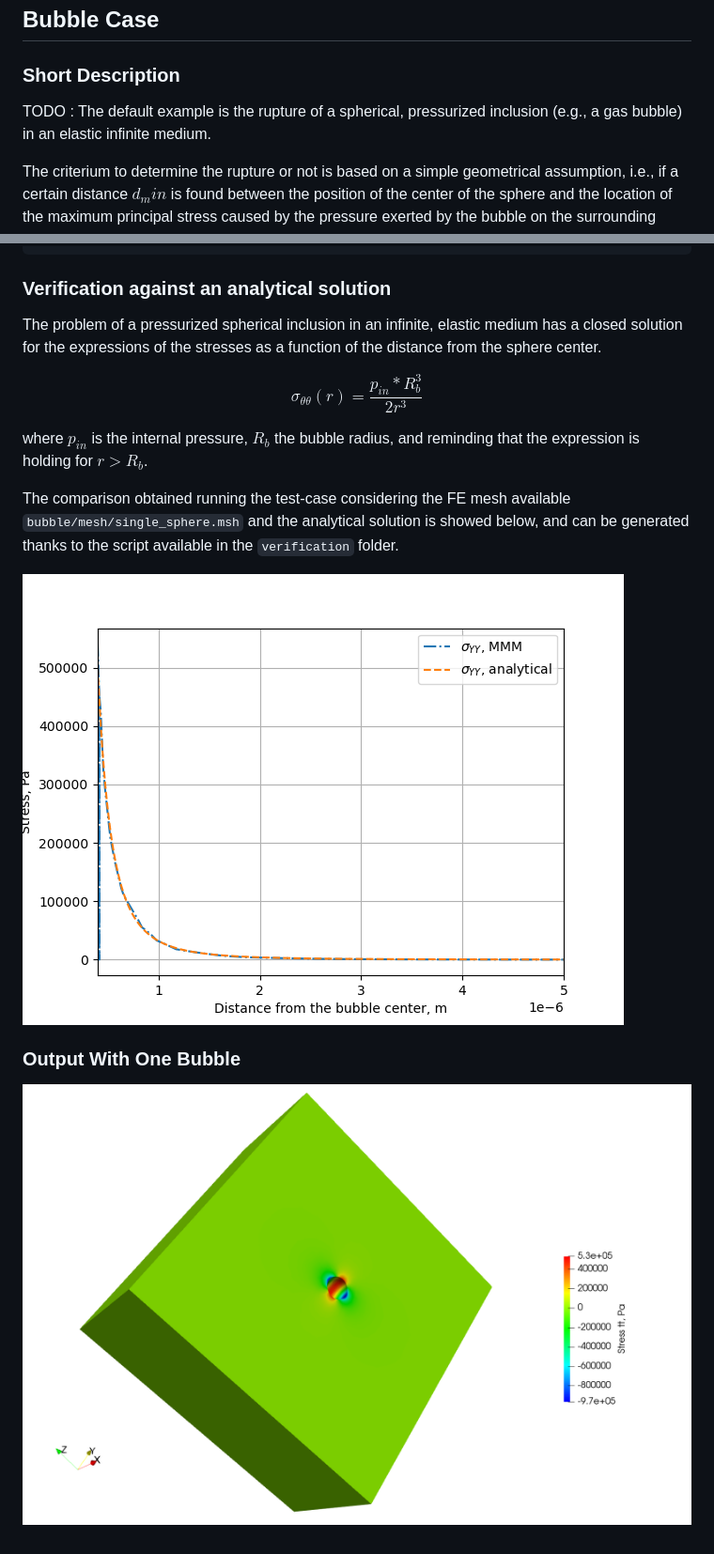
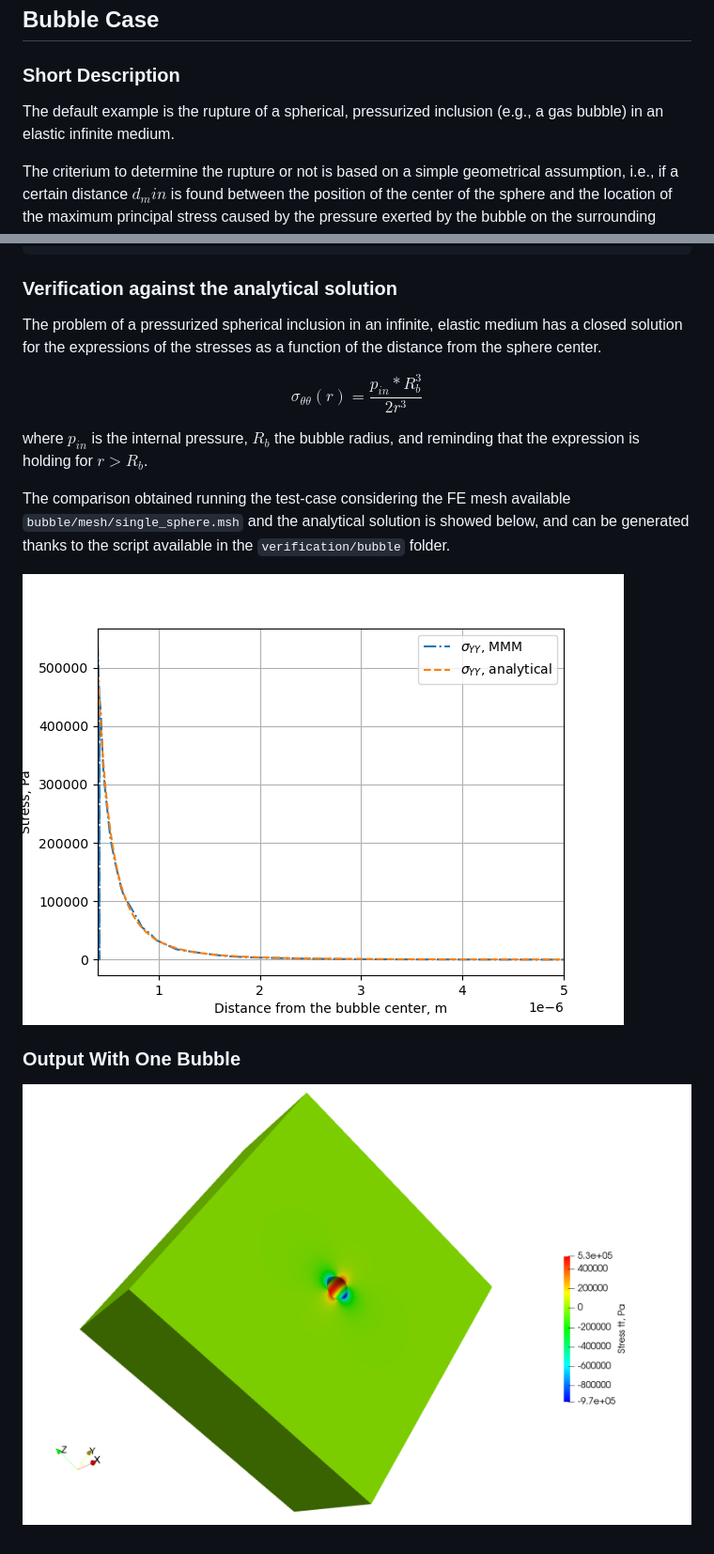
Before and after one commit to rprat-pro/mm-opera-hpc, a Markdown page: README.md, 2 parts joined by grey strips. Shown at 94% size. Rendered like a GitHub page.

Commit message:
Added some info and minor modifs
Added some information for the mesh generation of the bubble case and
refactor the img and verification folders

````diff
--- a/README.md
+++ b/README.md
@@ -45,7 +45,7 @@ make -j 4
 
 ### Short Description
 
-TODO : The default example is the rupture of a spherical, pressurized inclusion (e.g., a gas bubble) in an elastic infinite medium.
+The default example is the rupture of a spherical, pressurized inclusion (e.g., a gas bubble) in an elastic infinite medium.
 
 The criterium to determine the rupture or not is based on a simple geometrical assumption, i.e., if a certain distance $d_min$ is found between the position of the center of the sphere and the location of the maximum principal stress caused by the pressure exerted by the bubble on the surrounding matrix.
 
@@ -72,7 +72,7 @@ Options:
 	choose the verbosity level
 ```
 
-### Verification against an analytical solution
+### Verification against the analytical solution
 
 The problem of a pressurized spherical inclusion in an infinite, elastic medium has a closed solution for the expressions of the stresses as a function of the distance from the sphere center.
 
@@ -82,10 +82,10 @@ $$
 
 where $p_{in}$ is the internal pressure, $R_b$ the bubble radius, and reminding that the expression is holding for $r>R_b$.
 
-The comparison obtained running the test-case considering the FE mesh available `bubble/mesh/single_sphere.msh` and the analytical solution is showed below, and can be generated thanks to the script available in the `verification` folder.
+The comparison obtained running the test-case considering the FE mesh available `bubble/mesh/single_sphere.msh` and the analytical solution is showed below, and can be generated thanks to the script available in the `verification/bubble` folder.
 
-![Bubble Case](/img/comparison_analytical_mmm.png)
+![Bubble Case](/img/bubble/comparison_analytical_mmm.png)
 
 ### Output With One Bubble
 
-![Bubble Case](/img/bubble.png)
+![Bubble Case](/img/bubble/bubble.png)
````
Also changed, not shown: bubble/ReadMe.md (added, +18 -0 lines), img/bubble/bubble.png (renamed from img/bubble.png), img/bubble/comparison_analytical_mmm.png (renamed from img/comparison_analytical_mmm.png), 2 other files.
